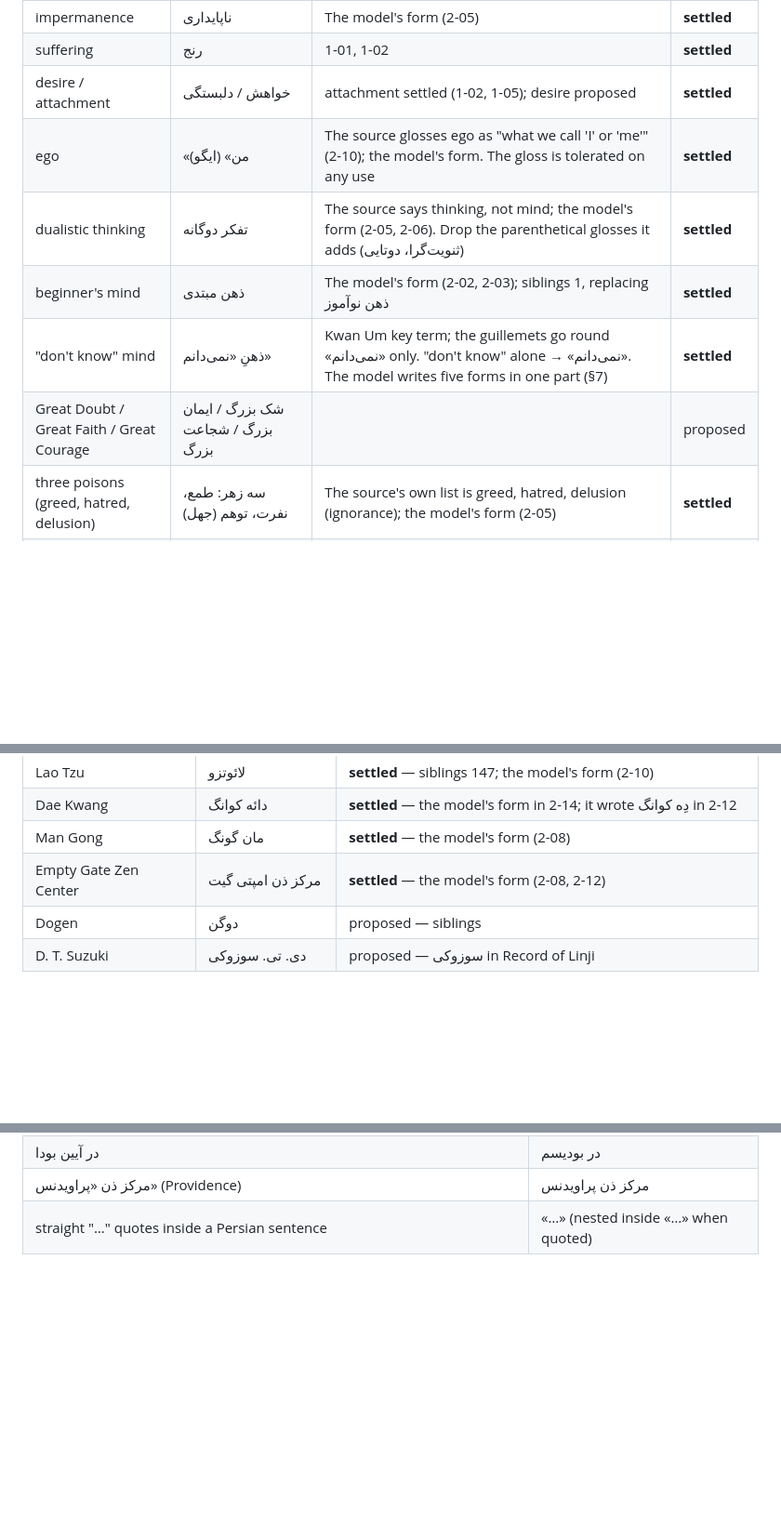
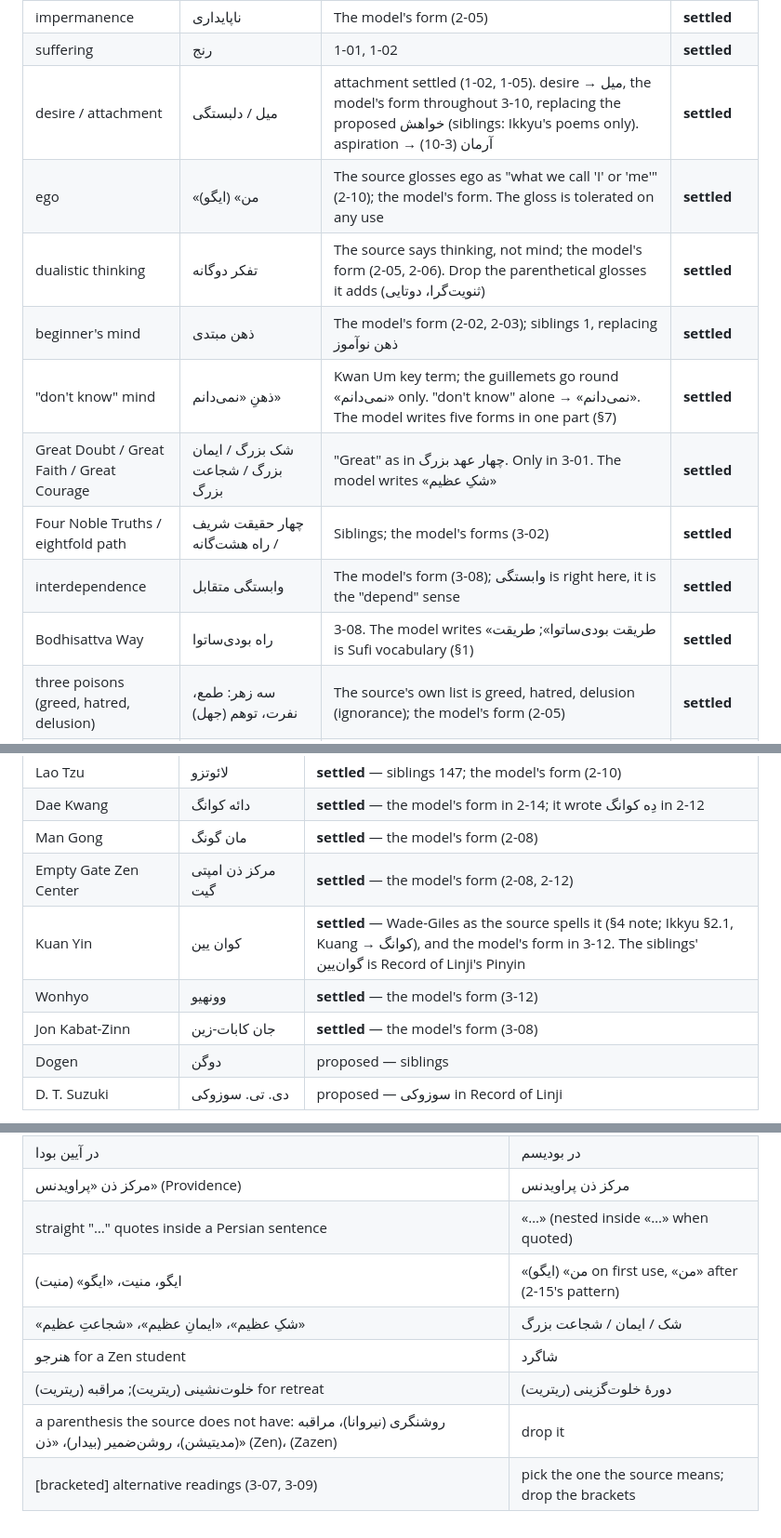
Before and after one commit to Kaaveh/No_Nonsense_Zen_for_Beginners, a Markdown page: specs/002-style-and-terminology.md, 3 parts joined by grey strips. Shown at 93% size. Drawn GitHub-style; blank space fills up the shorter version.

Commit message:
term: settle Part Three terms and names (spec 002)
Great Doubt / Faith / Courage (بزرگ), desire (میل, replacing خواهش),
sangha, Four Noble Truths, eightfold path, interdependence, Bodhisattva
Way; Kuan Yin (Wade-Giles کوان یین), Wonhyo, Jon Kabat-Zinn. Six new §7
hand fixes, ego first among them.

Co-Authored-By: Claude Opus 5.5 (1M context) <noreply@anthropic.com>

```diff
--- a/specs/002-style-and-terminology.md
+++ b/specs/002-style-and-terminology.md
@@ -72,12 +72,15 @@ Headings keep sentence case in Persian; the source's ALL CAPS is typographic, no
 | emptiness | تهی‌بودگی | Siblings 45; the model's form (2-01, 2-02) | **settled** |
 | impermanence | ناپایداری | The model's form (2-05) | **settled** |
 | suffering | رنج | 1-01, 1-02 | **settled** |
-| desire / attachment | خواهش / دلبستگی | attachment settled (1-02, 1-05); desire proposed | **settled** |
+| desire / attachment | میل / دلبستگی | attachment settled (1-02, 1-05). desire → میل, the model's form throughout 3-10, replacing the proposed خواهش (siblings: Ikkyu's poems only). aspiration → آرمان (3-10) | **settled** |
 | ego | «من» (ایگو) | The source glosses ego as "what we call 'I' or 'me'" (2-10); the model's form. The gloss is tolerated on any use | **settled** |
 | dualistic thinking | تفکر دوگانه | The source says thinking, not mind; the model's form (2-05, 2-06). Drop the parenthetical glosses it adds (ثنویت‌گرا، دوتایی) | **settled** |
 | beginner's mind | ذهن مبتدی | The model's form (2-02, 2-03); siblings 1, replacing ذهن نوآموز | **settled** |
 | "don't know" mind | ذهنِ «نمی‌دانم» | Kwan Um key term; the guillemets go round «نمی‌دانم» only. "don't know" alone → «نمی‌دانم». The model writes five forms in one part (§7) | **settled** |
-| Great Doubt / Great Faith / Great Courage | شک بزرگ / ایمان بزرگ / شجاعت بزرگ | | proposed |
+| Great Doubt / Great Faith / Great Courage | شک بزرگ / ایمان بزرگ / شجاعت بزرگ | "Great" as in چهار عهد بزرگ. Only in 3-01. The model writes «شکِ عظیم» | **settled** |
+| Four Noble Truths / eightfold path | چهار حقیقت شریف / راه هشت‌گانه | Siblings; the model's forms (3-02) | **settled** |
+| interdependence | وابستگی متقابل | The model's form (3-08); وابستگی is right here, it is the "depend" sense | **settled** |
+| Bodhisattva Way | راه بودی‌ساتوا | 3-08. The model writes «طریقت بودی‌ساتوا»; طریقت is Sufi vocabulary (§1) | **settled** |
 | three poisons (greed, hatred, delusion) | سه زهر: طمع، نفرت، توهم (جهل) | The source's own list is greed, hatred, delusion (ignorance); the model's form (2-05) | **settled** |
 | five precepts | پنج اصل اخلاقی | The model's form (1-14), replacing پنج پیمان; the vow wording inside is «عهد می‌بندم که…» | **settled** |
 | Four Great Vows | چهار عهد بزرگ | 1-13; vow → عهد | **settled** |
@@ -125,6 +128,9 @@ Headings keep sentence case in Persian; the source's ALL CAPS is typographic, no
 | Dae Kwang | دائه کوانگ | **settled** — the model's form in 2-14; it wrote دِه کوانگ in 2-12 |
 | Man Gong | مان گونگ | **settled** — the model's form (2-08) |
 | Empty Gate Zen Center | مرکز ذن امپتی گیت | **settled** — the model's form (2-08, 2-12) |
+| Kuan Yin | کوان یین | **settled** — Wade-Giles as the source spells it (§4 note; Ikkyu §2.1, Kuang → کوانگ), and the model's form in 3-12. The siblings' گوان‌یین is Record of Linji's Pinyin |
+| Wonhyo | وونهیو | **settled** — the model's form (3-12) |
+| Jon Kabat-Zinn | جان کابات-زین | **settled** — the model's form (3-08) |
 | Dogen | دوگن | proposed — siblings |
 | D. T. Suzuki | دی. تی. سوزوکی | proposed — سوزوکی in Record of Linji |
 
@@ -182,3 +188,9 @@ The model's forms that §3/§4 override. Check each new `fa/` file for them befo
 | در آیین بودا | در بودیسم |
 | مرکز ذن «پراویدنس» (Providence) | مرکز ذن پراویدنس |
 | straight "…" quotes inside a Persian sentence | «…» (nested inside «…» when quoted) |
+| ایگو، منیت، «ایگو» (منیت) | «من» (ایگو) on first use, «من» after (2-15's pattern) |
+| «شکِ عظیم»، «ایمانِ عظیم»، «شجاعتِ عظیم» | شک / ایمان / شجاعت بزرگ |
+| هنرجو for a Zen student | شاگرد |
+| خلوت‌نشینی (ریتریت); مراقبه (ریتریت) for retreat | دورهٔ خلوت‌گزینی (ریتریت) |
+| a parenthesis the source does not have: روشنگری (نیروانا)، مراقبه (مدیتیشن)، روشن‌ضمیر (بیدار)، «ذن» (Zen)، (Zazen) | drop it |
+| [bracketed] alternative readings (3-07, 3-09) | pick the one the source means; drop the brackets |
```
Also changed, not shown: other parts of specs/002-style-and-terminology.md (+2 -2 lines).
